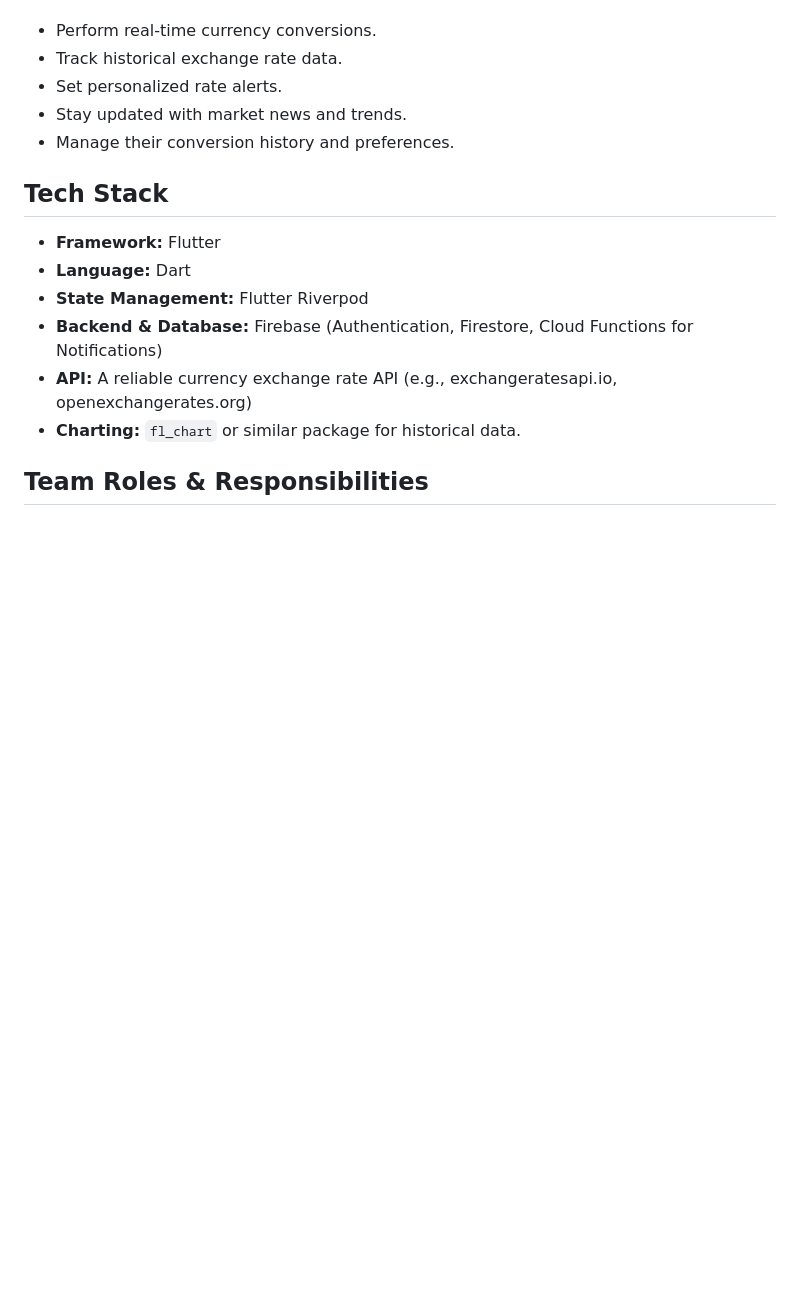
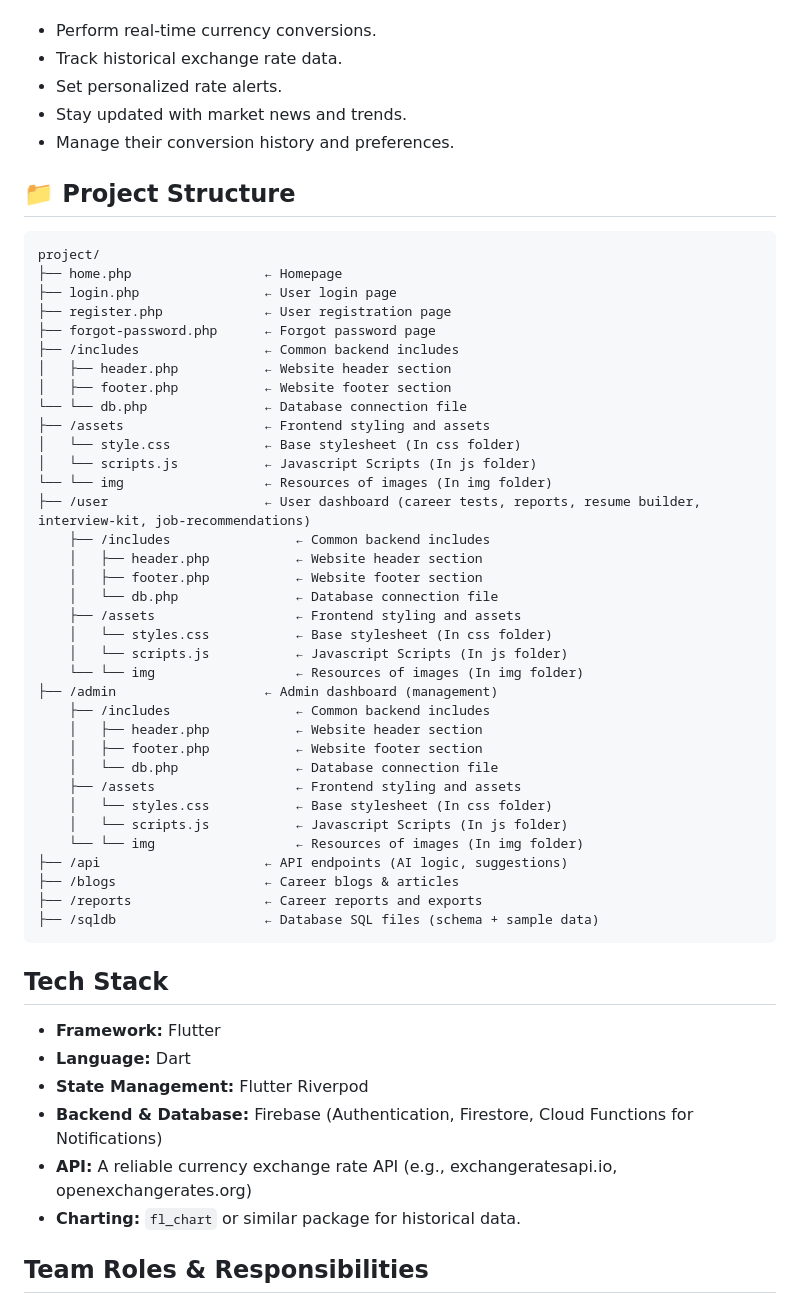
Before and after one commit to Samiamirrizwan/E-Project-Aug2025-CurrencyApp, a Markdown page: README.md, the part around the change. Drawn GitHub-style; blank space fills up the shorter version.

````diff
--- a/README.md
+++ b/README.md
@@ -16,6 +16,51 @@ The primary goal is to create a live, synchronous eProject that simulates a real
 * Set personalized rate alerts.
 * Stay updated with market news and trends.
 * Manage their conversion history and preferences.
+
+
+
+## 📁 Project Structure
+
+```
+project/
+├── home.php                 ← Homepage
+├── login.php                ← User login page
+├── register.php             ← User registration page
+├── forgot-password.php      ← Forgot password page
+├── /includes                ← Common backend includes
+│   ├── header.php           ← Website header section
+│   ├── footer.php           ← Website footer section
+└── └── db.php               ← Database connection file
+├── /assets                  ← Frontend styling and assets
+│   └── style.css            ← Base stylesheet (In css folder)
+│   └── scripts.js           ← Javascript Scripts (In js folder)
+└── └── img                  ← Resources of images (In img folder)
+├── /user                    ← User dashboard (career tests, reports, resume builder, interview-kit, job-recommendations)
+    ├── /includes                ← Common backend includes
+    │   ├── header.php           ← Website header section
+    │   ├── footer.php           ← Website footer section
+    │   └── db.php               ← Database connection file
+    ├── /assets                  ← Frontend styling and assets
+    │   └── styles.css           ← Base stylesheet (In css folder)
+    │   └── scripts.js           ← Javascript Scripts (In js folder)
+    └── └── img                  ← Resources of images (In img folder)
+├── /admin                   ← Admin dashboard (management)
+    ├── /includes                ← Common backend includes
+    │   ├── header.php           ← Website header section
+    │   ├── footer.php           ← Website footer section
+    │   └── db.php               ← Database connection file
+    ├── /assets                  ← Frontend styling and assets
+    │   └── styles.css           ← Base stylesheet (In css folder)
+    │   └── scripts.js           ← Javascript Scripts (In js folder)
+    └── └── img                  ← Resources of images (In img folder)
+├── /api                     ← API endpoints (AI logic, suggestions)
+├── /blogs                   ← Career blogs & articles
+├── /reports                 ← Career reports and exports
+├── /sqldb                   ← Database SQL files (schema + sample data)
+```
+
+
+
 
 ## Tech Stack
 
````
